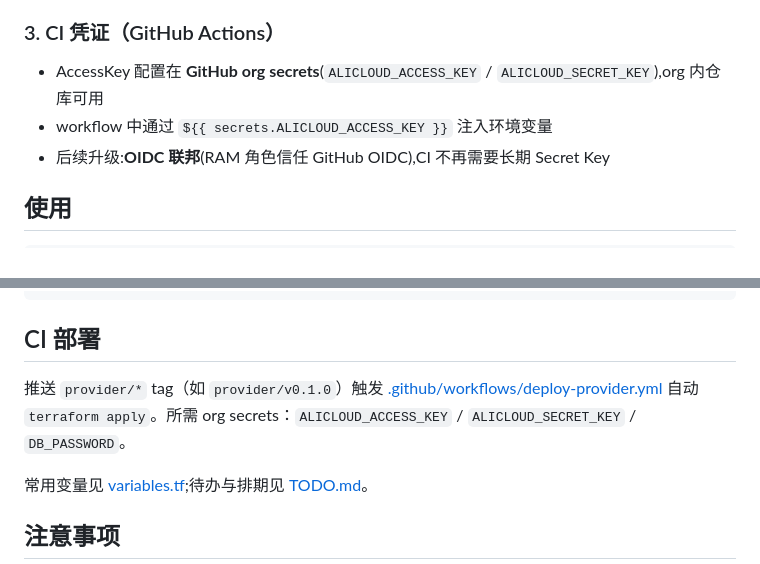
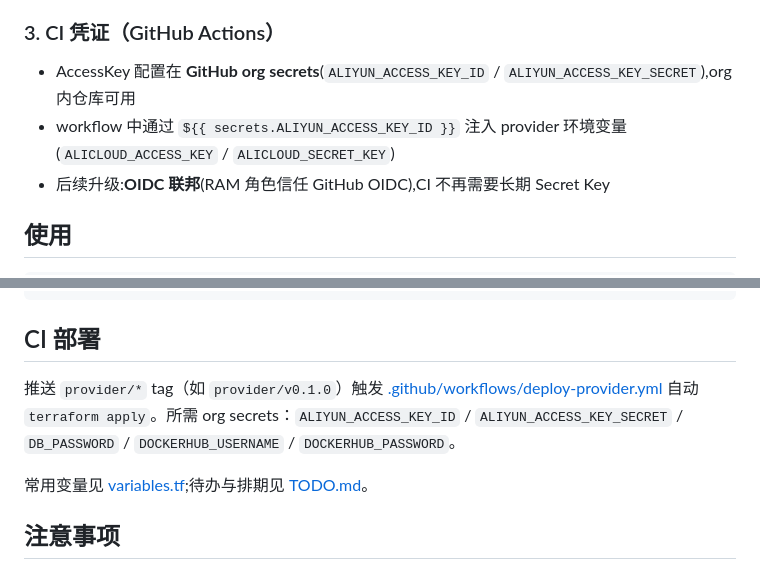
Before and after one commit to quanttide/qtcloud-pay, a Markdown page: docs/dev-guide/iac.md, 2 parts joined by grey strips. GitHub-like rendering.

```diff
--- a/docs/dev-guide/iac.md
+++ b/docs/dev-guide/iac.md
@@ -52,8 +79,8 @@ export ALICLOUD_PROFILE=default
 
 ### 3. CI 凭证（GitHub Actions）
 
-- AccessKey 配置在 **GitHub org secrets**(`ALICLOUD_ACCESS_KEY` / `ALICLOUD_SECRET_KEY`),org 内仓库可用
-- workflow 中通过 `${{ secrets.ALICLOUD_ACCESS_KEY }}` 注入环境变量
+- AccessKey 配置在 **GitHub org secrets**(`ALIYUN_ACCESS_KEY_ID` / `ALIYUN_ACCESS_KEY_SECRET`),org 内仓库可用
+- workflow 中通过 `${{ secrets.ALIYUN_ACCESS_KEY_ID }}` 注入 provider 环境变量(`ALICLOUD_ACCESS_KEY` / `ALICLOUD_SECRET_KEY`)
 - 后续升级:**OIDC 联邦**(RAM 角色信任 GitHub OIDC),CI 不再需要长期 Secret Key
 
 ## 使用
@@ -80,7 +107,7 @@ terraform output
 
 ## CI 部署
 
-推送 `provider/*` tag（如 `provider/v0.1.0`）触发 [.github/workflows/deploy-provider.yml](../../.github/workflows/deploy-provider.yml) 自动 `terraform apply`。所需 org secrets：`ALICLOUD_ACCESS_KEY` / `ALICLOUD_SECRET_KEY` / `DB_PASSWORD`。
+推送 `provider/*` tag（如 `provider/v0.1.0`）触发 [.github/workflows/deploy-provider.yml](../../.github/workflows/deploy-provider.yml) 自动 `terraform apply`。所需 org secrets：`ALIYUN_ACCESS_KEY_ID` / `ALIYUN_ACCESS_KEY_SECRET` / `DB_PASSWORD` / `DOCKERHUB_USERNAME` / `DOCKERHUB_PASSWORD`。
 
 常用变量见 [variables.tf](../../manifests/terraform/variables.tf);待办与排期见 [TODO.md](../../manifests/terraform/TODO.md)。
 
```
Also changed, not shown: other parts of docs/dev-guide/iac.md (+27 -0 lines).
